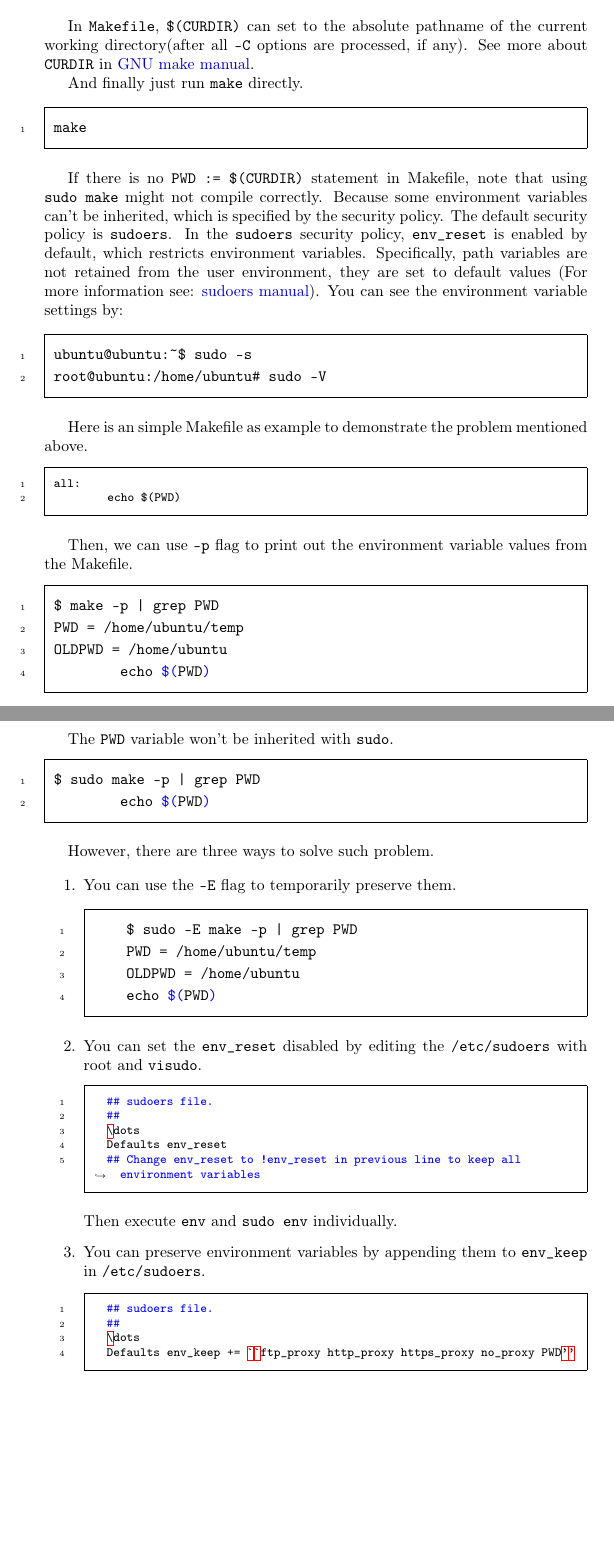
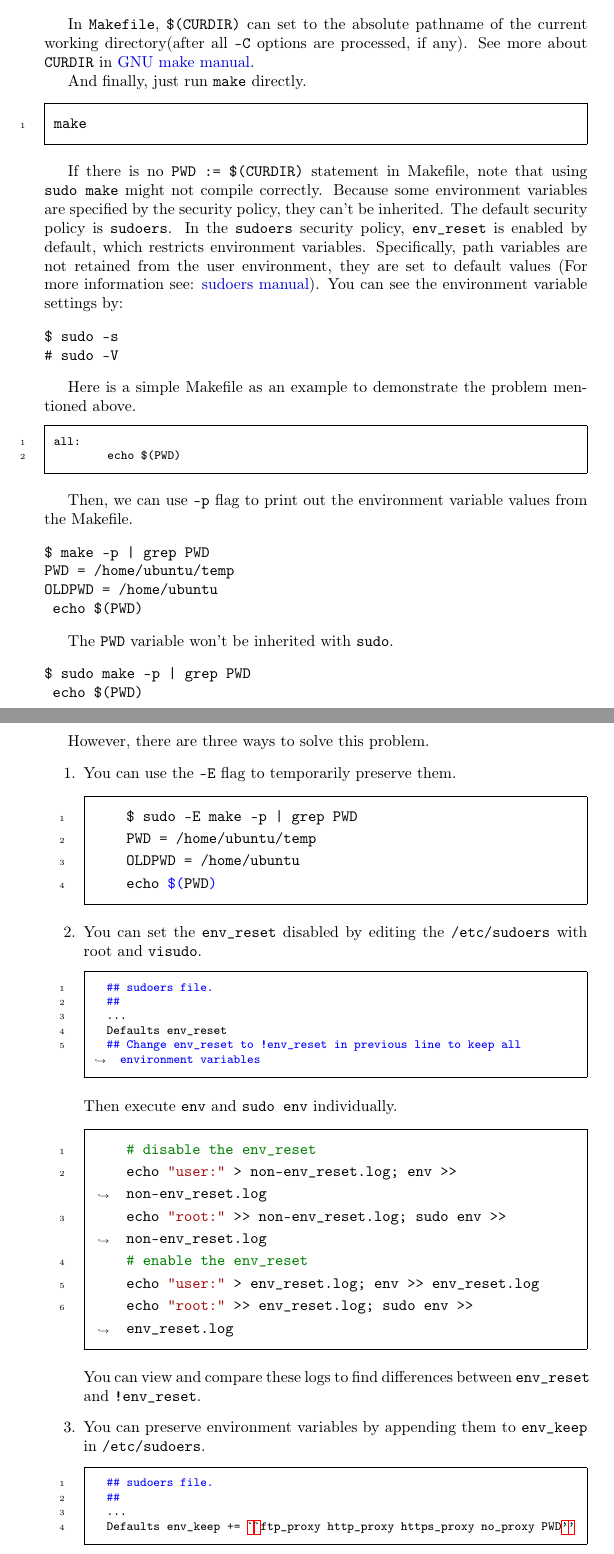
Before and after one commit to sysprog21/lkmpg, a LaTeX book (lkmpg.tex): two parts of pages 8 and 9 of 47 before the commit and two parts of pages 8 and 9 of 48 after it, joined at a grey line, cut so that both start at the same text, the shorter picture padded with empty space. Compiled offline with pdfLaTeX.

Commit message:
Update exlanation && check and fix grammar

```diff
--- a/lkmpg.tex
+++ b/lkmpg.tex
@@ -228,27 +228,28 @@
 	make -C /lib/modules/$(shell uname -r)/build M=$(PWD) clean
 \end{code}
 
-In \verb|Makefile|, \verb|$(CURDIR)| can set to the absolute pathname of the current working directory(after all \verb|-C| options are processed, if any). See more about \verb|CURDIR| in \href{https://www.gnu.org/software/make/manual/make.html}{GNU make manual}.
-
-And finally just run \verb|make| directly.
+In \verb|Makefile|, \verb|$(CURDIR)| can set to the absolute pathname of the current working directory(after all \verb|-C| options are processed, if any).
+See more about \verb|CURDIR| in \href{https://www.gnu.org/software/make/manual/make.html}{GNU make manual}.
+
+And finally, just run \verb|make| directly.
 
 \begin{codebash}
 make
 \end{codebash}
 
 If there is no \verb|PWD := $(CURDIR)| statement in Makefile, note that using \verb|sudo make| might not compile correctly.
-Because some environment variables can't be inherited, which is specified by the security policy.
+Because some environment variables are specified by the security policy, they can't be inherited.
 The default security policy is \verb|sudoers|.
 In the \verb|sudoers| security policy, \verb|env_reset| is enabled by default, which restricts environment variables.
 Specifically, path variables are not retained from the user environment, they are set to default values (For more information see: \href{https://www.sudo.ws/docs/man/sudoers.man/}{sudoers manual}).
 You can see the environment variable settings by:
 
-\begin{codebash}
-ubuntu@ubuntu:~$ sudo -s
-root@ubuntu:/home/ubuntu# sudo -V
-\end{codebash}
-
-Here is an simple Makefile as example to demonstrate the problem mentioned above.
+\begin{verbatim}
+$ sudo -s
+# sudo -V
+\end{verbatim}
+
+Here is a simple Makefile as an example to demonstrate the problem mentioned above.
 
 \begin{code}
 all:
@@ -257,21 +258,21 @@
 
 Then, we can use \verb|-p| flag to print out the environment variable values from the Makefile.
 
-\begin{codebash}
+\begin{verbatim}
 $ make -p | grep PWD
 PWD = /home/ubuntu/temp
 OLDPWD = /home/ubuntu
 	echo $(PWD)
-\end{codebash}
+\end{verbatim}
 
 The \verb|PWD| variable won't be inherited with \verb|sudo|.
 
-\begin{codebash}
+\begin{verbatim}
 $ sudo make -p | grep PWD
 	echo $(PWD)
-\end{codebash}
-
-However, there are three ways to solve such problem.
+\end{verbatim}
+
+However, there are three ways to solve this problem.
 
 \begin{enumerate}
   \item {
@@ -284,22 +285,34 @@
     echo $(PWD)
   \end{codebash}
   }
+
   \item {
   You can set the \verb|env_reset| disabled by editing the \verb|/etc/sudoers| with root and \verb|visudo|.
 
   \begin{code}
   ## sudoers file.
   ##
-  \dots
+  ...
   Defaults env_reset
   ## Change env_reset to !env_reset in previous line to keep all environment variables
   \end{code}
 
   Then execute \verb|env| and \verb|sudo env| individually.
+
+  \begin{codebash}
+    # disable the env_reset
+    echo "user:" > non-env_reset.log; env >> non-env_reset.log
+    echo "root:" >> non-env_reset.log; sudo env >> non-env_reset.log
+    # enable the env_reset
+    echo "user:" > env_reset.log; env >> env_reset.log
+    echo "root:" >> env_reset.log; sudo env >> env_reset.log
+  \end{codebash}
+
+  You can view and compare these logs to find differences between \verb|env_reset| and \verb|!env_reset|.
   }
+
   \item {You can preserve environment variables by appending them to \verb|env_keep| in \verb|/etc/sudoers|.
 
   \begin{code}
   ## sudoers file.
   ##
-  \dots
@@ -308,3 +327,5 @@
+    # sudo -V
+  \end{verbatim}
   }
 \end{enumerate}
 
```
Also changed, not shown: lkmpg.tex (6 more changed lines).
